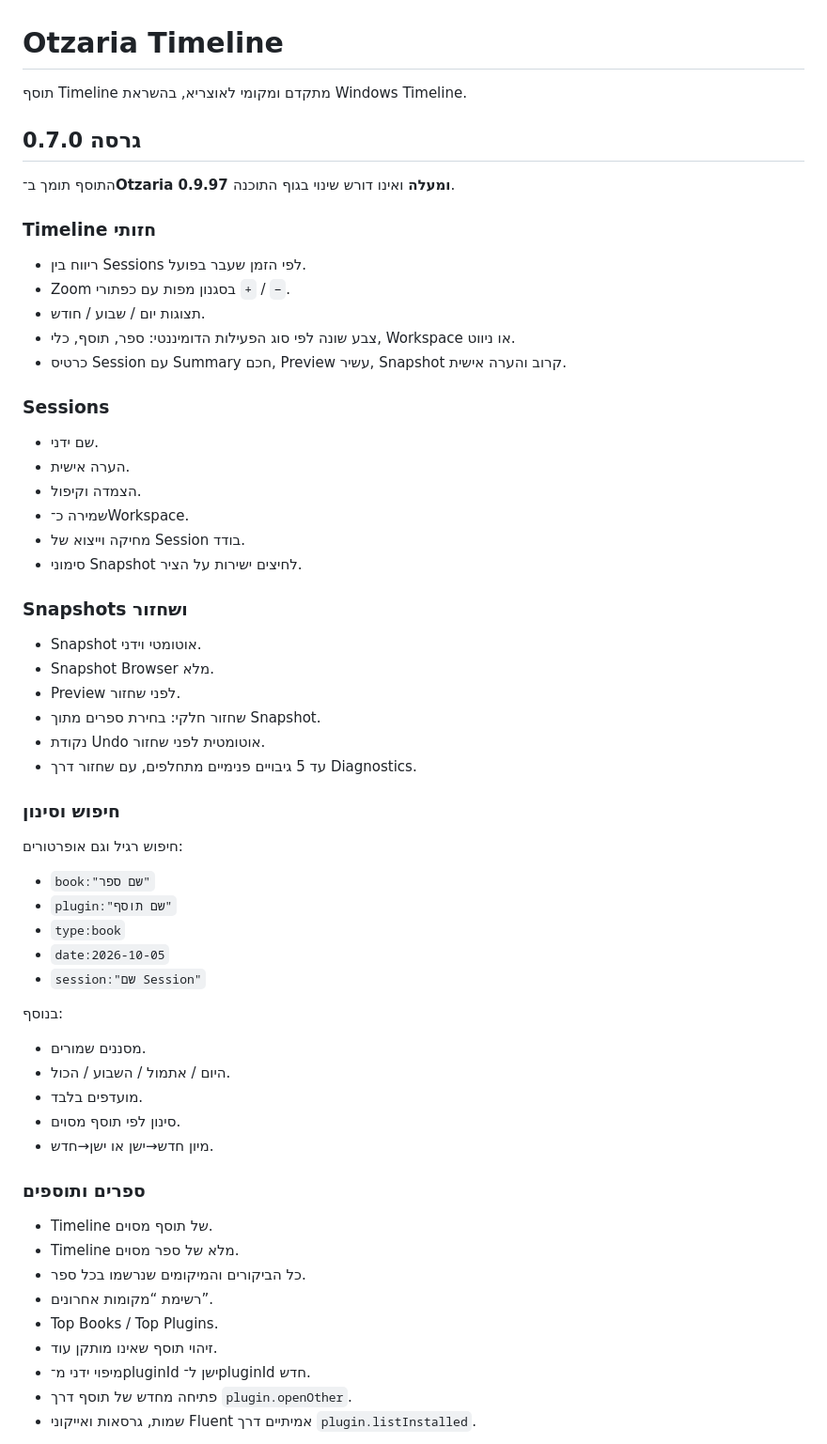
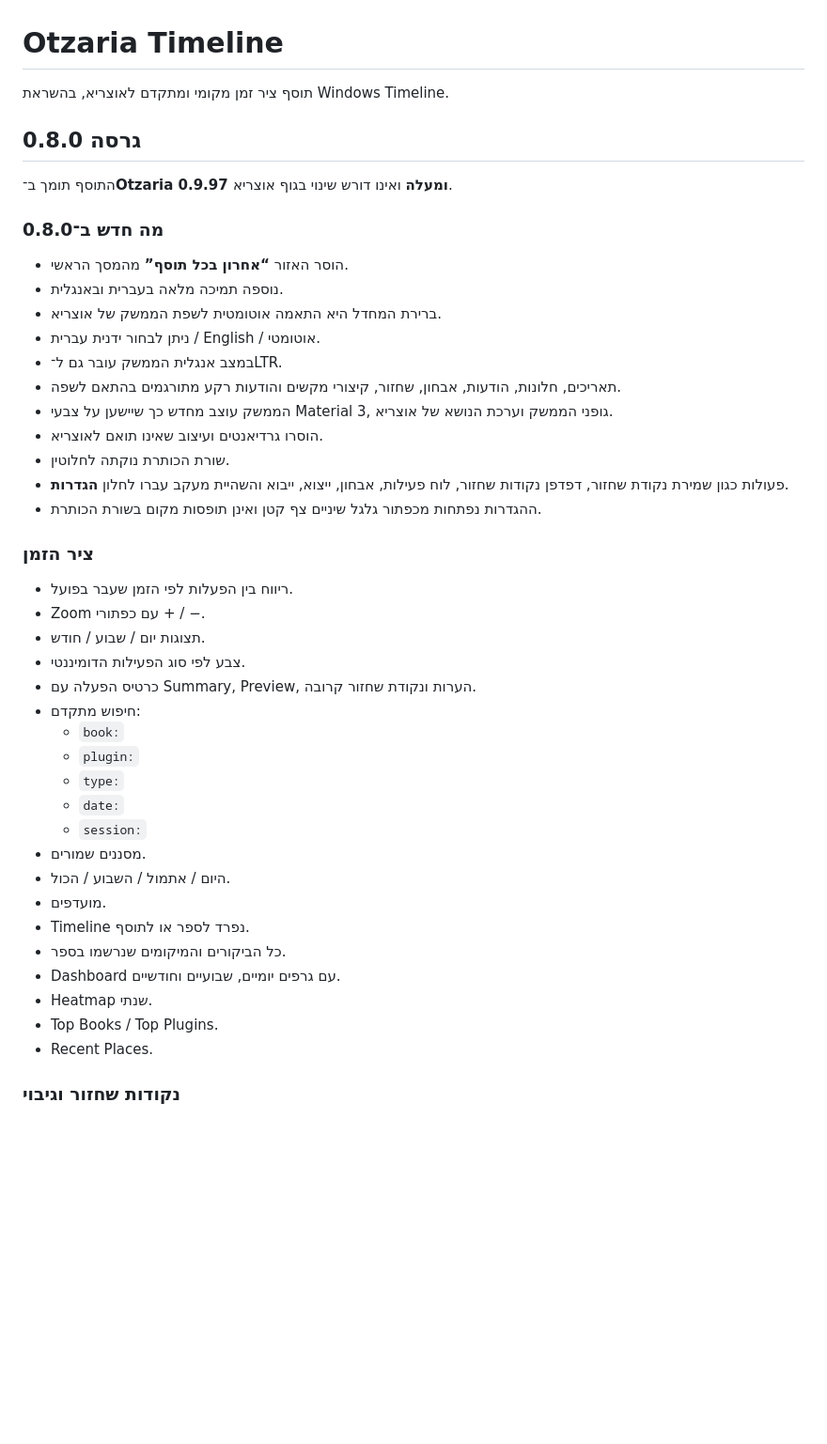
Before and after one commit to avtsye/timeline-plugin, a Markdown page: README.md, the part around one of its changes. Shown at 94% size. GitHub-like rendering; blank space fills up the shorter version.

```diff
--- a/README.md
+++ b/README.md
@@ -1,58 +1,47 @@
 # Otzaria Timeline
 
-תוסף Timeline מתקדם ומקומי לאוצריא, בהשראת Windows Timeline.
+תוסף ציר זמן מקומי ומתקדם לאוצריא, בהשראת Windows Timeline.
 
-## גרסה 0.7.0
+## גרסה 0.8.0
 
-התוסף תומך ב־**Otzaria 0.9.97 ומעלה** ואינו דורש שינוי בגוף התוכנה.
+התוסף תומך ב־**Otzaria 0.9.97 ומעלה** ואינו דורש שינוי בגוף אוצריא.
 
-### Timeline חזותי
-- ריווח בין Sessions לפי הזמן שעבר בפועל.
-- Zoom בסגנון מפות עם כפתורי `+` / `−`.
+### מה חדש ב־0.8.0
+
+- הוסר האזור **“אחרון בכל תוסף”** מהמסך הראשי.
+- נוספה תמיכה מלאה בעברית ובאנגלית.
+- ברירת המחדל היא התאמה אוטומטית לשפת הממשק של אוצריא.
+- ניתן לבחור ידנית עברית / English / אוטומטי.
+- במצב אנגלית הממשק עובר גם ל־LTR.
+- תאריכים, חלונות, הודעות, אבחון, שחזור, קיצורי מקשים והודעות רקע מתורגמים בהתאם לשפה.
+- הממשק עוצב מחדש כך שיישען על צבעי Material 3, גופני הממשק וערכת הנושא של אוצריא.
+- הוסרו גרדיאנטים ועיצוב שאינו תואם לאוצריא.
+- שורת הכותרת נוקתה לחלוטין.
+- פעולות כגון שמירת נקודת שחזור, דפדפן נקודות שחזור, לוח פעילות, אבחון, ייצוא, ייבוא והשהיית מעקב עברו לחלון **הגדרות**.
+- ההגדרות נפתחות מכפתור גלגל שיניים צף קטן ואינן תופסות מקום בשורת הכותרת.
+
+### ציר הזמן
+
+- ריווח בין הפעלות לפי הזמן שעבר בפועל.
+- Zoom עם כפתורי + / −.
 - תצוגות יום / שבוע / חודש.
-- צבע שונה לפי סוג הפעילות הדומיננטי: ספר, תוסף, כלי, Workspace או ניווט.
-- כרטיס Session עם Summary חכם, Preview עשיר, Snapshot קרוב והערה אישית.
-
-### Sessions
-- שם ידני.
-- הערה אישית.
-- הצמדה וקיפול.
-- שמירה כ־Workspace.
-- מחיקה וייצוא של Session בודד.
-- סימוני Snapshot לחיצים ישירות על הציר.
-
-### Snapshots ושחזור
-- Snapshot אוטומטי וידני.
-- Snapshot Browser מלא.
-- Preview לפני שחזור.
-- שחזור חלקי: בחירת ספרים מתוך Snapshot.
-- נקודת Undo אוטומטית לפני שחזור.
-- עד 5 גיבויים פנימיים מתחלפים, עם שחזור דרך Diagnostics.
-
-### חיפוש וסינון
-חיפוש רגיל וגם אופרטורים:
-
-- `book:"שם ספר"`
-- `plugin:"שם תוסף"`
-- `type:book`
-- `date:2026-10-05`
-- `session:"שם Session"`
-
-בנוסף:
+- צבע לפי סוג הפעילות הדומיננטי.
+- כרטיס הפעלה עם Summary, Preview, הערות ונקודת שחזור קרובה.
+- חיפוש מתקדם:
+  - `book:`
+  - `plugin:`
+  - `type:`
+  - `date:`
+  - `session:`
 - מסננים שמורים.
 - היום / אתמול / השבוע / הכול.
-- מועדפים בלבד.
-- סינון לפי תוסף מסוים.
-- מיון חדש→ישן או ישן→חדש.
+- מועדפים.
+- Timeline נפרד לספר או לתוסף.
+- כל הביקורים והמיקומים שנרשמו בספר.
+- Dashboard עם גרפים יומיים, שבועיים וחודשיים.
+- Heatmap שנתי.
+- Top Books / Top Plugins.
+- Recent Places.
 
-### ספרים ותוספים
-- Timeline של תוסף מסוים.
-- Timeline מלא של ספר מסוים.
-- כל הביקורים והמיקומים שנרשמו בכל ספר.
-- רשימת “מקומות אחרונים”.
-- Top Books / Top Plugins.
-- זיהוי תוסף שאינו מותקן עוד.
-- מיפוי ידני מ־pluginId ישן ל־pluginId חדש.
-- פתיחה מחדש של תוסף דרך `plugin.openOther`.
-- שמות, גרסאות ואייקוני Fluent אמיתיים דרך `plugin.listInstalled`.
+### נקודות שחזור וגיבוי
 
```
Also changed, not shown: other parts of README.md (+31 -58 lines).
